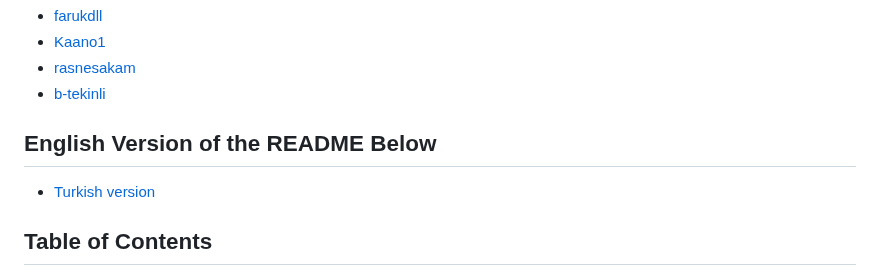
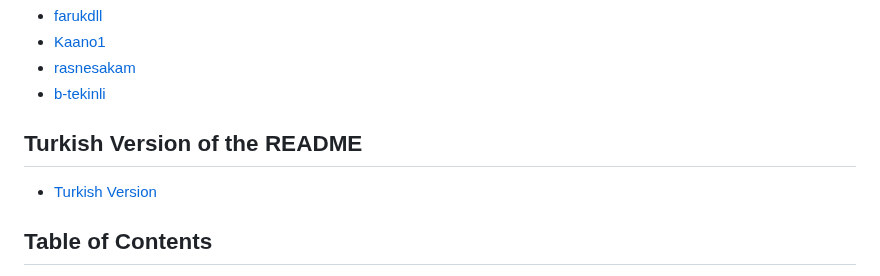
Before and after one commit to farukdll/42-Projects, a Markdown page: Ft_irc/README.md, the part around the change. Drawn GitHub-style.

```diff
--- a/Ft_irc/README.md
+++ b/Ft_irc/README.md
@@ -8,8 +8,8 @@
 * [rasnesakam](https://github.com/rasnesakam)
 * [b-tekinli](https://github.com/b-tekinli)
 
-## English Version of the README Below
-* [Turkish version](https://glitter-muskox-81c.notion.site/KVIrc-IRC-Projesi-Client-a1c59174db354bb4900ac76a8d7435d2)
+## Turkish Version of the README
+* [Turkish Version](https://glitter-muskox-81c.notion.site/KVIrc-IRC-Projesi-Client-a1c59174db354bb4900ac76a8d7435d2)
 ## Table of Contents
 <!-- <h3>Table of Contents</h3> -->
 
```
